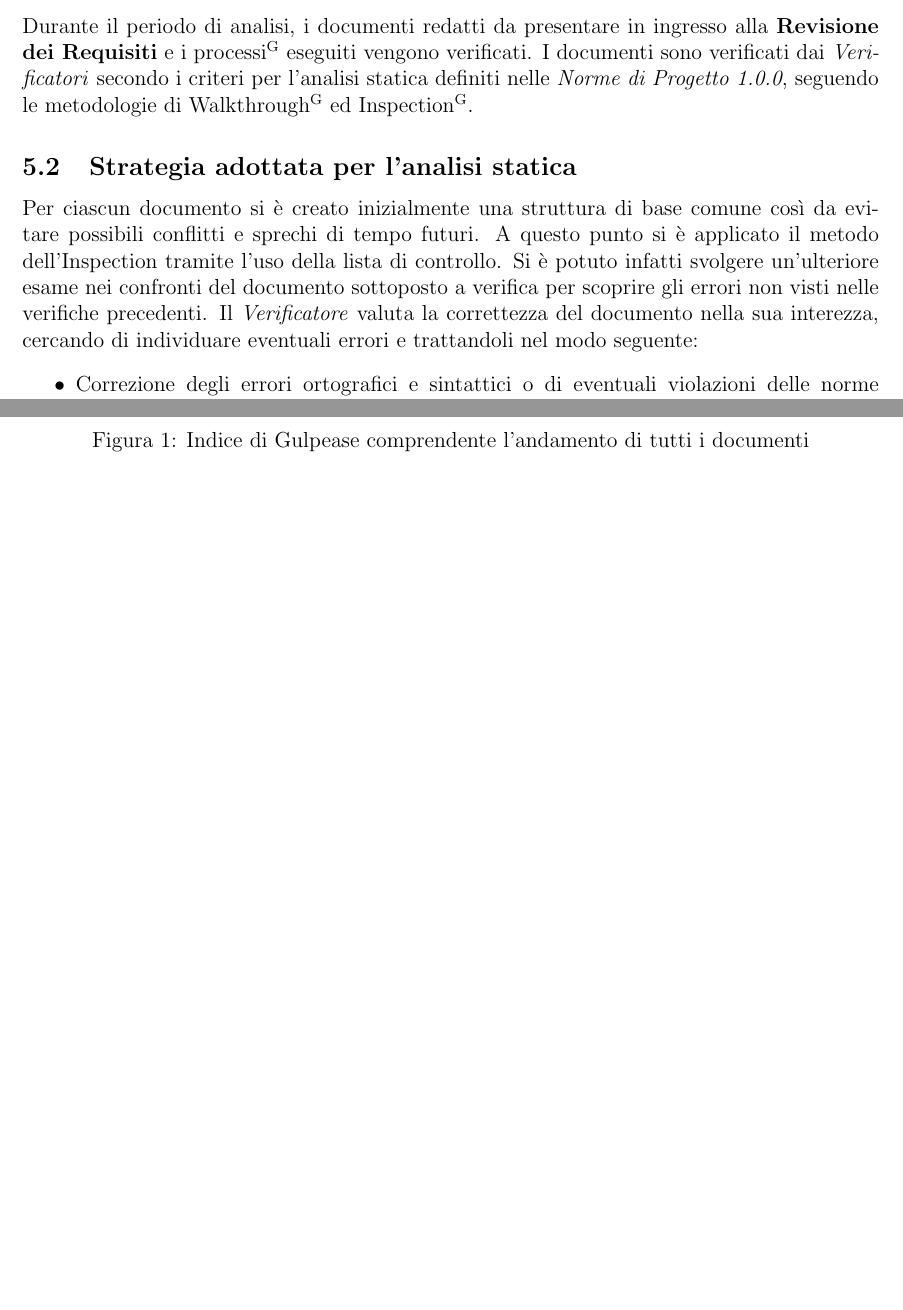
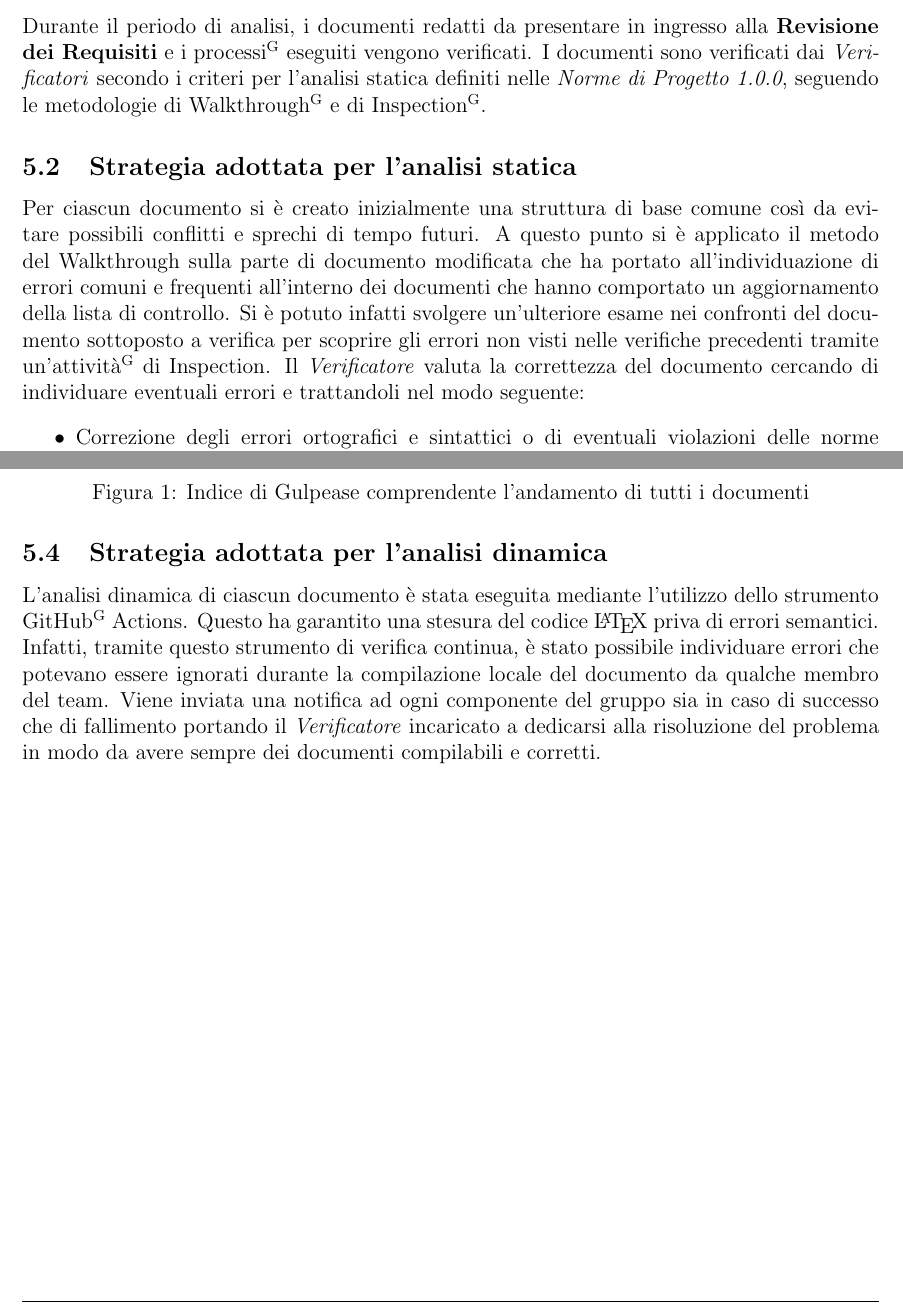
Before and after one commit to NotOnlyStudents/Documentazione, a LaTeX document (DocumentiPubblici/PianoDiQualifica/PianoDiQualifica_v1.0.0.tex, which reads DocumentiPubblici/PianoDiQualifica/Sezioni/Resoconto.tex): two parts of pages 22 and 23 of 26, joined at a grey line, cut so that both start at the same text, the shorter picture padded with empty space. Compiled offline with pdfLaTeX.

Commit message:
Update Resoconto.tex
Aggiornato il metodo di verifica dei documenti

```diff
--- a/DocumentiPubblici/PianoDiQualifica/Sezioni/Resoconto.tex
+++ b/DocumentiPubblici/PianoDiQualifica/Sezioni/Resoconto.tex
@@ -1,9 +1,9 @@
 \section{Resoconto delle attività di verifica}
 \label{resoconto}
 \subsection{Periodo di analisi}
-Durante il periodo di analisi, i documenti redatti da presentare in ingresso alla \textbf{Revisione dei Requisiti} e i \glo{processi} eseguiti vengono verificati. I documenti sono verificati dai \textit{Verificatori} secondo i criteri per l'analisi statica definiti nelle \NdPv{1.0.0}, seguendo le metodologie di \glo{Walkthrough} ed \glo{Inspection}.
+Durante il periodo di analisi, i documenti redatti da presentare in ingresso alla \textbf{Revisione dei Requisiti} e i \glo{processi} eseguiti vengono verificati. I documenti sono verificati dai \textit{Verificatori} secondo i criteri per l'analisi statica definiti nelle \NdPv{1.0.0}, seguendo le metodologie di \glo{Walkthrough} e di \glo{Inspection}.
 \subsection{Strategia adottata per l'analisi statica}
-Per ciascun documento si è creato inizialmente una struttura di base comune così da evitare possibili conflitti e sprechi di tempo futuri. A questo punto si è applicato il metodo dell'Inspection tramite l'uso della lista di controllo. Si è potuto infatti svolgere un’ulteriore esame nei confronti del documento sottoposto a verifica per scoprire gli errori non visti nelle verifiche precedenti. Il \textit{Verificatore} valuta la correttezza del documento nella sua interezza, cercando di individuare eventuali errori e trattandoli nel modo seguente:
+Per ciascun documento si è creato inizialmente una struttura di base comune così da evitare possibili conflitti e sprechi di tempo futuri. A questo punto si è applicato il metodo del Walkthrough sulla parte di documento modificata che ha portato all'individuazione di errori comuni e frequenti all'interno dei documenti che hanno comportato un aggiornamento della lista di controllo. Si è potuto infatti svolgere un’ulteriore esame nei confronti del documento sottoposto a verifica per scoprire gli errori non visti nelle verifiche precedenti tramite un'\glo{attività} di Inspection. Il \textit{Verificatore} valuta la correttezza del documento cercando di individuare eventuali errori e trattandoli nel modo seguente:
 	\begin{itemize}
 		\item Correzione degli errori ortografici e sintattici o di eventuali violazioni delle norme tipografiche stabilite nelle \NdPv{1.0.0};
 		\item Inserimento degli errori più ricorrenti nella Lista di Controllo, redatta durante la \glo{fase} di verifica dei documenti;
@@ -22,3 +22,6 @@ Per ciascun documento redatto si è calcolato l'indice di Gulpease. Per evitare
 	\caption{Indice di Gulpease comprendente l'andamento di tutti i documenti}
 	\label{fig:gulpease}
 \end{figure}
+\newpage
+\subsection{Strategia adottata per l'analisi dinamica}
+L'analisi dinamica di ciascun documento è stata eseguita mediante l'utilizzo dello strumento \glo{GitHub} Actions. Questo ha garantito una stesura del codice \LaTeX{} priva di errori semantici. Infatti, tramite questo strumento di verifica continua, è stato possibile individuare errori che potevano essere ignorati durante la compilazione locale del documento da qualche membro del team. Viene inviata una notifica ad ogni componente del gruppo sia in caso di successo che di fallimento portando il \textit{Verificatore} incaricato a dedicarsi alla risoluzione del problema in modo da avere sempre dei documenti compilabili e corretti.
```
